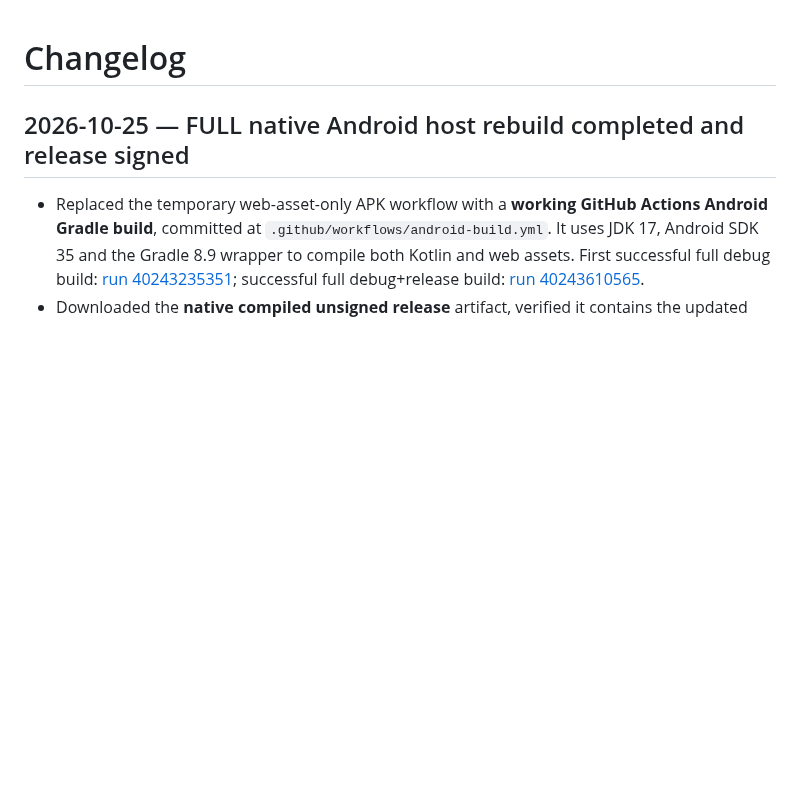
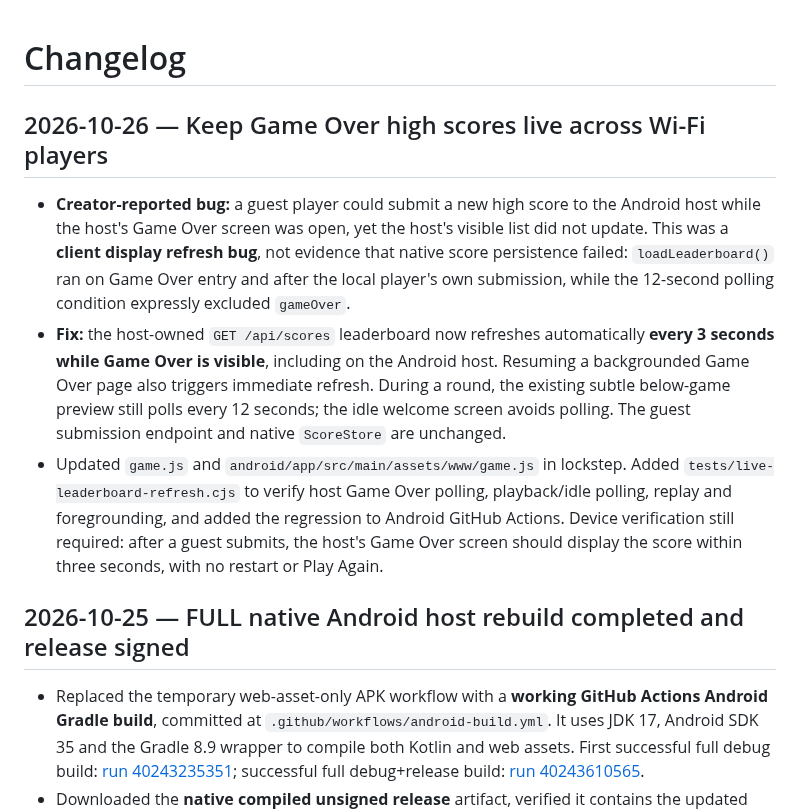
Before and after one commit to Morkahja/ButtonGame, a Markdown page: CHANGELOG.md, the part around the change. Drawn GitHub-style; blank space fills up the shorter version.

Commit message:
Document Wi-Fi guest-to-host Game Over live refresh fix

```diff
--- a/CHANGELOG.md
+++ b/CHANGELOG.md
@@ -1,4 +1,10 @@
 # Changelog
+
+## 2026-10-26 — Keep Game Over high scores live across Wi-Fi players
+
+- **Creator-reported bug:** a guest player could submit a new high score to the Android host while the host's Game Over screen was open, yet the host's visible list did not update. This was a **client display refresh bug**, not evidence that native score persistence failed: `loadLeaderboard()` ran on Game Over entry and after the local player's own submission, while the 12-second polling condition expressly excluded `gameOver`.
+- **Fix:** the host-owned `GET /api/scores` leaderboard now refreshes automatically **every 3 seconds while Game Over is visible**, including on the Android host. Resuming a backgrounded Game Over page also triggers immediate refresh. During a round, the existing subtle below-game preview still polls every 12 seconds; the idle welcome screen avoids polling. The guest submission endpoint and native `ScoreStore` are unchanged.
+- Updated `game.js` and `android/app/src/main/assets/www/game.js` in lockstep. Added `tests/live-leaderboard-refresh.cjs` to verify host Game Over polling, playback/idle polling, replay and foregrounding, and added the regression to Android GitHub Actions. Device verification still required: after a guest submits, the host's Game Over screen should display the score within three seconds, with no restart or Play Again.
 
 ## 2026-10-25 — FULL native Android host rebuild completed and release signed
 
```
